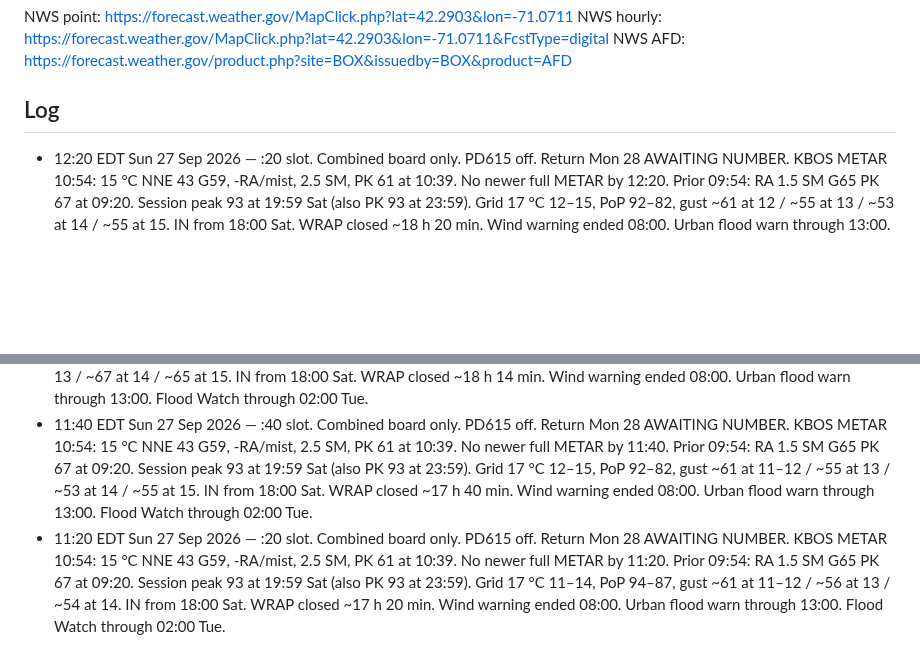
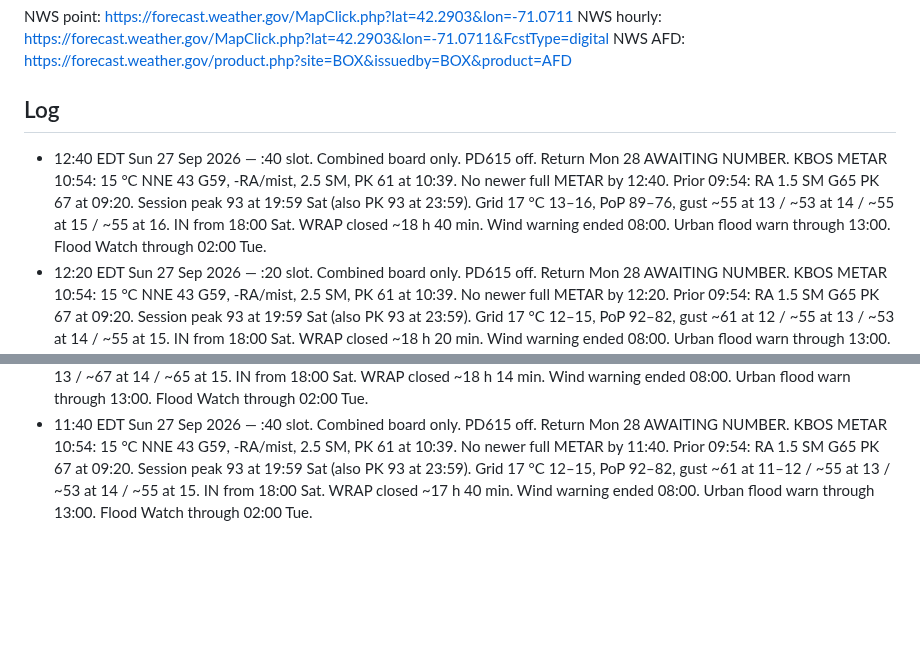
Before and after one commit to charlie-kilo13/pd615-ticker, a Markdown page: DASHBOARD.md, 2 parts joined by grey strips. Drawn GitHub-style; blank space fills up the shorter version.

Commit message:
12:40 Sun board: outdoor clock + return card, PD615 off

```diff
--- a/DASHBOARD.md
+++ b/DASHBOARD.md
@@ -34,7 +34,7 @@ NWS hourly: https://forecast.weather.gov/MapClick.php?lat=42.2903&lon=-71.0711&F
 NWS AFD: https://forecast.weather.gov/product.php?site=BOX&issuedby=BOX&product=AFD
 
 ## Log
+- 12:40 EDT Sun 27 Sep 2026 — :40 slot. Combined board only. PD615 off. Return Mon 28 AWAITING NUMBER. KBOS METAR 10:54: 15 °C NNE 43 G59, -RA/mist, 2.5 SM, PK 61 at 10:39. No newer full METAR by 12:40. Prior 09:54: RA 1.5 SM G65 PK 67 at 09:20. Session peak 93 at 19:59 Sat (also PK 93 at 23:59). Grid 17 °C 13–16, PoP 89–76, gust ~55 at 13 / ~53 at 14 / ~55 at 15 / ~55 at 16. IN from 18:00 Sat. WRAP closed ~18 h 40 min. Wind warning ended 08:00. Urban flood warn through 13:00. Flood Watch through 02:00 Tue.
 - 12:20 EDT Sun 27 Sep 2026 — :20 slot. Combined board only. PD615 off. Return Mon 28 AWAITING NUMBER. KBOS METAR 10:54: 15 °C NNE 43 G59, -RA/mist, 2.5 SM, PK 61 at 10:39. No newer full METAR by 12:20. Prior 09:54: RA 1.5 SM G65 PK 67 at 09:20. Session peak 93 at 19:59 Sat (also PK 93 at 23:59). Grid 17 °C 12–15, PoP 92–82, gust ~61 at 12 / ~55 at 13 / ~53 at 14 / ~55 at 15. IN from 18:00 Sat. WRAP closed ~18 h 20 min. Wind warning ended 08:00. Urban flood warn through 13:00. Flood Watch through 02:00 Tue.
 - 12:14 EDT Sun 27 Sep 2026 — off-slot refresh. Combined board only. PD615 off. Return Mon 28 AWAITING NUMBER. KBOS METAR 10:54: 15 °C NNE 43 G59, -RA/mist, 2.5 SM, PK 61 at 10:39. No newer full METAR by 12:14. Prior 09:54: RA 1.5 SM G65 PK 67 at 09:20. Session peak 93 at 19:59 Sat (also PK 93 at 23:59). Grid 17 °C 12–15, PoP 92–82, gust ~70 at 12 / ~69 at 13 / ~67 at 14 / ~65 at 15. IN from 18:00 Sat. WRAP closed ~18 h 14 min. Wind warning ended 08:00. Urban flood warn through 13:00. Flood Watch through 02:00 Tue.
 - 11:40 EDT Sun 27 Sep 2026 — :40 slot. Combined board only. PD615 off. Return Mon 28 AWAITING NUMBER. KBOS METAR 10:54: 15 °C NNE 43 G59, -RA/mist, 2.5 SM, PK 61 at 10:39. No newer full METAR by 11:40. Prior 09:54: RA 1.5 SM G65 PK 67 at 09:20. Session peak 93 at 19:59 Sat (also PK 93 at 23:59). Grid 17 °C 12–15, PoP 92–82, gust ~61 at 11–12 / ~55 at 13 / ~53 at 14 / ~55 at 15. IN from 18:00 Sat. WRAP closed ~17 h 40 min. Wind warning ended 08:00. Urban flood warn through 13:00. Flood Watch through 02:00 Tue.
-- 11:20 EDT Sun 27 Sep 2026 — :20 slot. Combined board only. PD615 off. Return Mon 28 AWAITING NUMBER. KBOS METAR 10:54: 15 °C NNE 43 G59, -RA/mist, 2.5 SM, PK 61 at 10:39. No newer full METAR by 11:20. Prior 09:54: RA 1.5 SM G65 PK 67 at 09:20. Session peak 93 at 19:59 Sat (also PK 93 at 23:59). Grid 17 °C 11–14, PoP 94–87, gust ~61 at 11–12 / ~56 at 13 / ~54 at 14. IN from 18:00 Sat. WRAP closed ~17 h 20 min. Wind warning ended 08:00. Urban flood warn through 13:00. Flood Watch through 02:00 Tue.
```
Also changed, not shown: other parts of DASHBOARD.md (+8 -8 lines).
